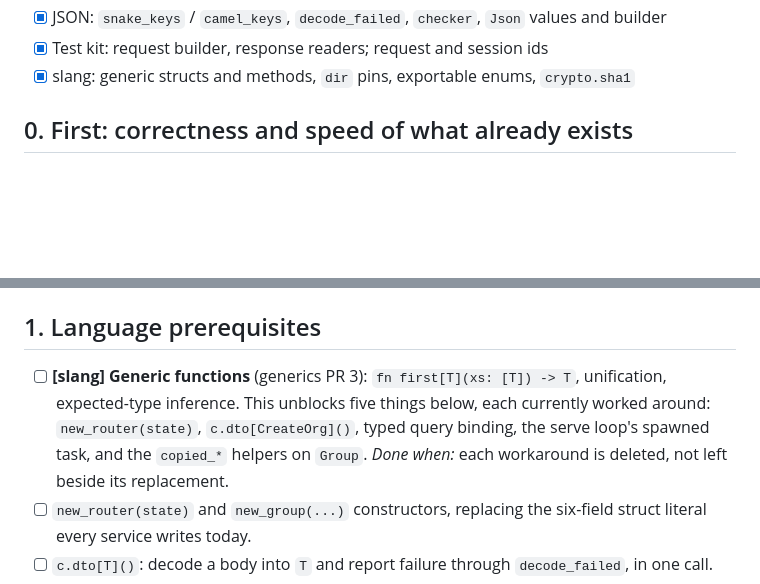
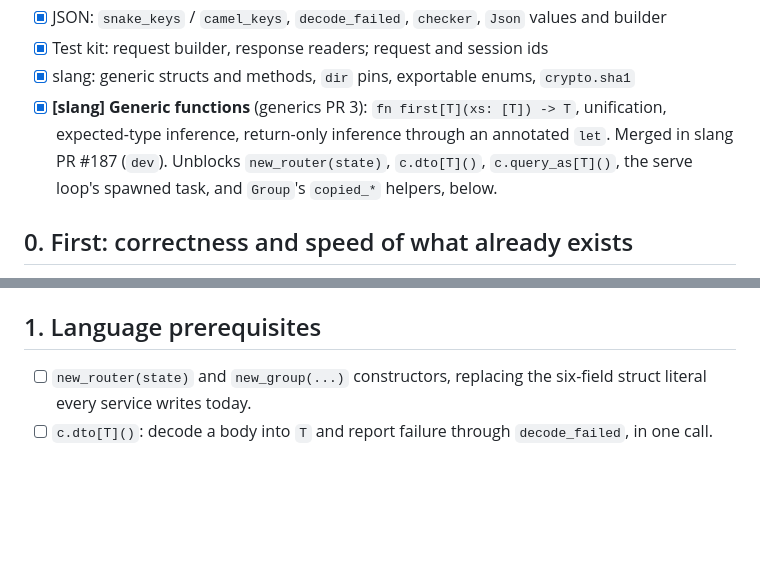
Before and after one commit to dolphlabs/zokor, a Markdown page: todo.md, 2 parts joined by grey strips. Drawn GitHub-style; blank space fills up the shorter version.

Commit message:
todo: generic functions landed in slang dev (PR #187)
Marks the last language prerequisite done and moves it to Done. The three
items it unblocks -- new_router(state)/new_group(...), c.dto[T](),
c.query_as[T]() -- are next.

```diff
--- a/todo.md
+++ b/todo.md
@@ -27,6 +27,11 @@ library, made and merged there first.
 - [x] Test kit: request builder, response readers; request and session ids
 - [x] slang: generic structs and methods, `dir` pins, exportable enums,
   `crypto.sha1`
+- [x] **[slang] Generic functions** (generics PR 3): `fn first[T](xs: [T]) -> T`,
+  unification, expected-type inference, return-only inference through an
+  annotated `let`. Merged in slang PR #187 (`dev`). Unblocks
+  `new_router(state)`, `c.dto[T]()`, `c.query_as[T]()`, the serve loop's
+  spawned task, and `Group`'s `copied_*` helpers, below.
 
 ## 0. First: correctness and speed of what already exists
 
@@ -52,12 +57,6 @@ body is not one anyone can put in front of the internet.
 
 ## 1. Language prerequisites
 
-- [ ] **[slang] Generic functions** (generics PR 3): `fn first[T](xs: [T]) -> T`,
-  unification, expected-type inference. This unblocks five things below, each
-  currently worked around: `new_router(state)`, `c.dto[CreateOrg]()`, typed
-  query binding, the serve loop's spawned task, and the `copied_*` helpers on
-  `Group`. *Done when:* each workaround is deleted, not left beside its
-  replacement.
 - [ ] `new_router(state)` and `new_group(...)` constructors, replacing the
   six-field struct literal every service writes today.
 - [ ] `c.dto[T]()`: decode a body into `T` and report failure through
```
